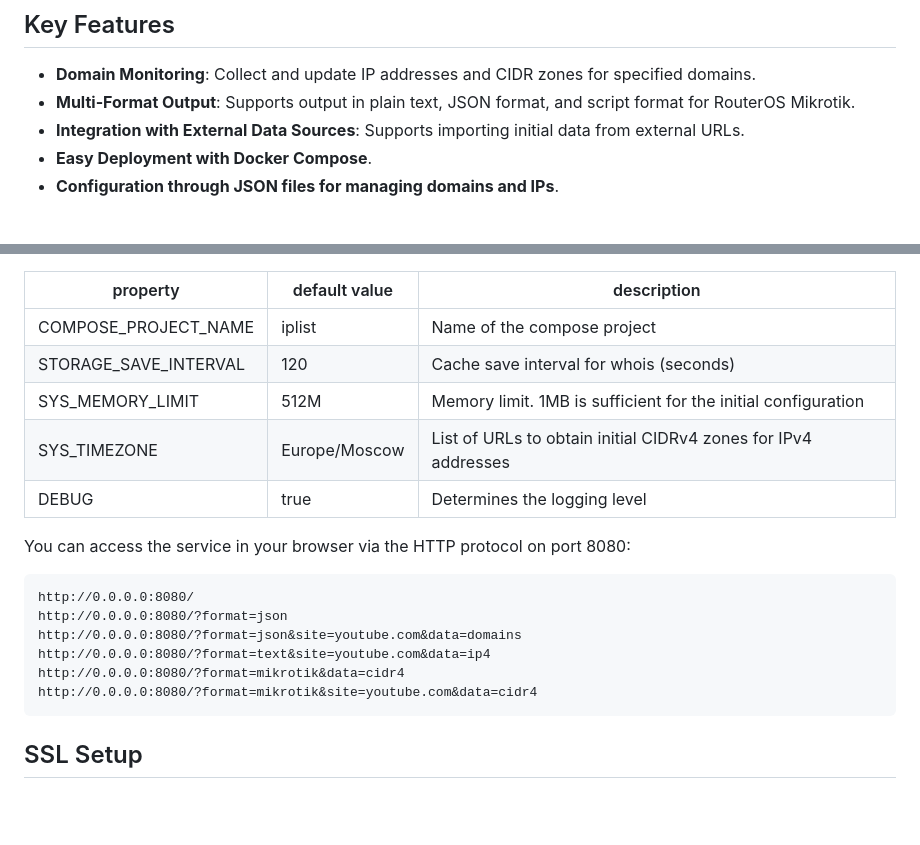
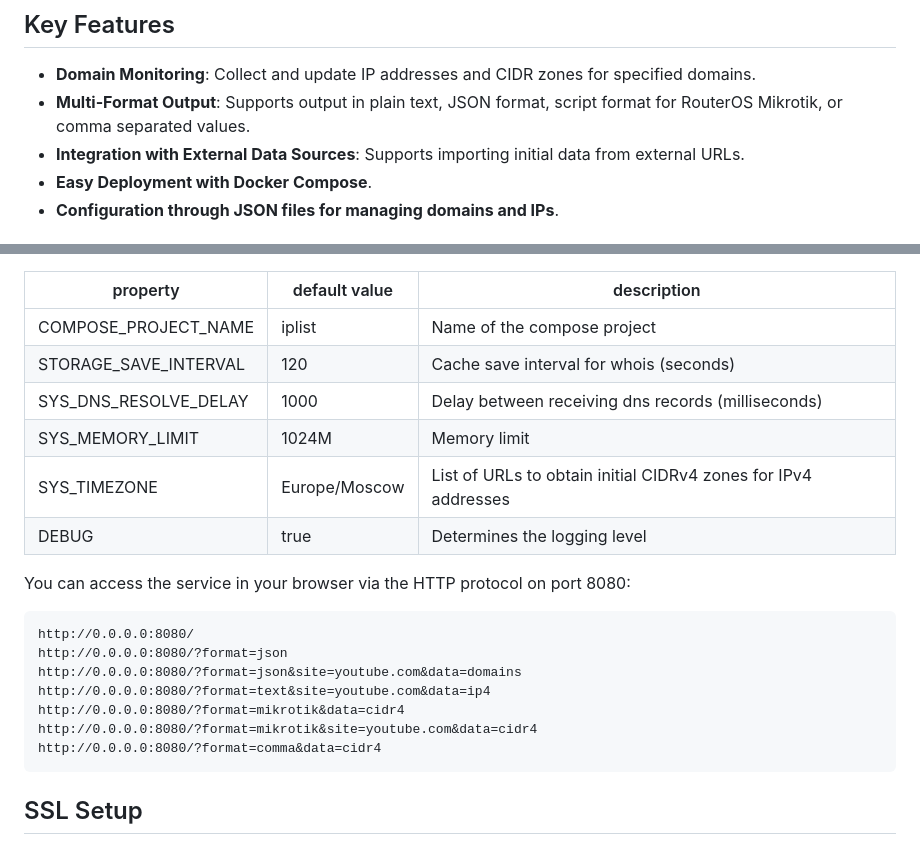
Before and after one commit to rekryt/iplist, a Markdown page: README.en.md, 2 parts joined by grey strips. Drawn GitHub-style; blank space fills up the shorter version.

````diff
--- a/README.en.md
+++ b/README.en.md
@@ -8,7 +8,7 @@ Demo URL: [https://iplist.opencck.org](https://iplist.opencck.org)
 ## Key Features
 
 - **Domain Monitoring**: Collect and update IP addresses and CIDR zones for specified domains.
-- **Multi-Format Output**: Supports output in plain text, JSON format, and script format for RouterOS Mikrotik.
+- **Multi-Format Output**: Supports output in plain text, JSON format, script format for RouterOS Mikrotik, or comma separated values.
 - **Integration with External Data Sources**: Supports importing initial data from external URLs.
 - **Easy Deployment with Docker Compose**.
 - **Configuration through JSON files for managing domains and IPs**.
@@ -81,7 +81,8 @@ If needed, edit the `.env` file:
 |-----------------------|---------------|----------------------------------------------------------------|
 | COMPOSE_PROJECT_NAME  | iplist        | Name of the compose project                                    |
 | STORAGE_SAVE_INTERVAL | 120           | Cache save interval for whois (seconds)                        |
-| SYS_MEMORY_LIMIT      | 512M          | Memory limit. 1MB is sufficient for the initial configuration  |
+| SYS_DNS_RESOLVE_DELAY | 1000          | Delay between receiving dns records (milliseconds)             |
+| SYS_MEMORY_LIMIT      | 1024M         | Memory limit                                                   |
 | SYS_TIMEZONE          | Europe/Moscow | List of URLs to obtain initial CIDRv4 zones for IPv4 addresses |
 | DEBUG                 | true          | Determines the logging level                                   |
 
@@ -93,6 +94,7 @@ http://0.0.0.0:8080/?format=json&site=youtube.com&data=domains
 http://0.0.0.0:8080/?format=text&site=youtube.com&data=ip4
 http://0.0.0.0:8080/?format=mikrotik&data=cidr4
 http://0.0.0.0:8080/?format=mikrotik&site=youtube.com&data=cidr4
+http://0.0.0.0:8080/?format=comma&data=cidr4
 ```
 
 ## SSL Setup
````
Also changed, not shown: README.md (+11 -9 lines).
